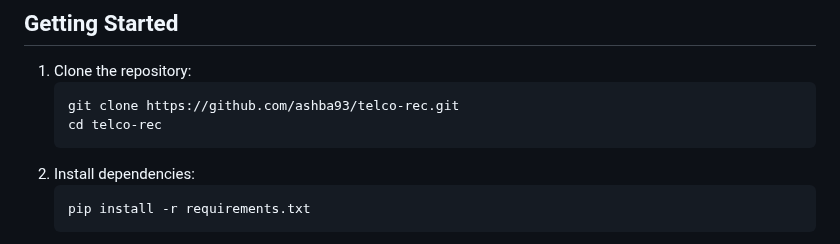
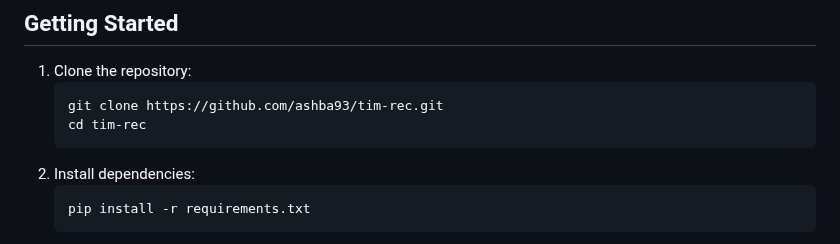
Before and after one commit to ashba93/tim-rec, a Markdown page: README.md, the part around the change. Drawn GitHub-style.

````diff
--- a/README.md
+++ b/README.md
@@ -41,8 +41,8 @@ Results and evaluation metrics such as **Precision@K, NDCG@K, and Recall@K** are
 ## Getting Started
 1. Clone the repository:
    ```bash
-   git clone https://github.com/ashba93/telco-rec.git
-   cd telco-rec
+   git clone https://github.com/ashba93/tim-rec.git
+   cd tim-rec
    ```
 2. Install dependencies:
    ```bash
````
